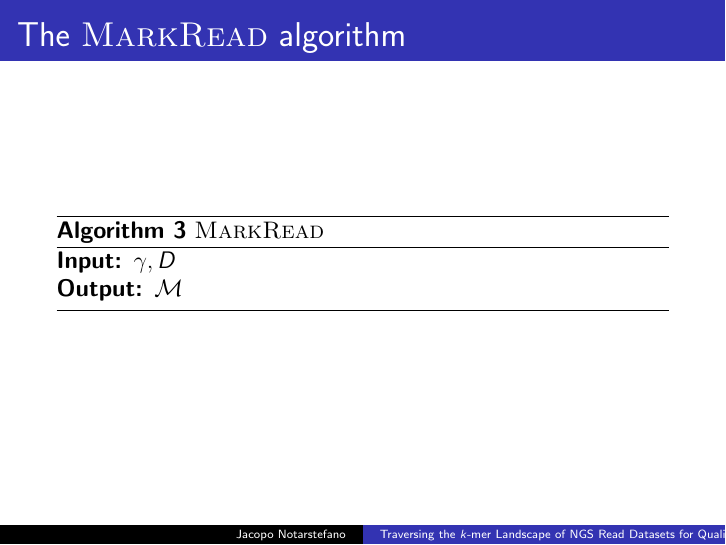
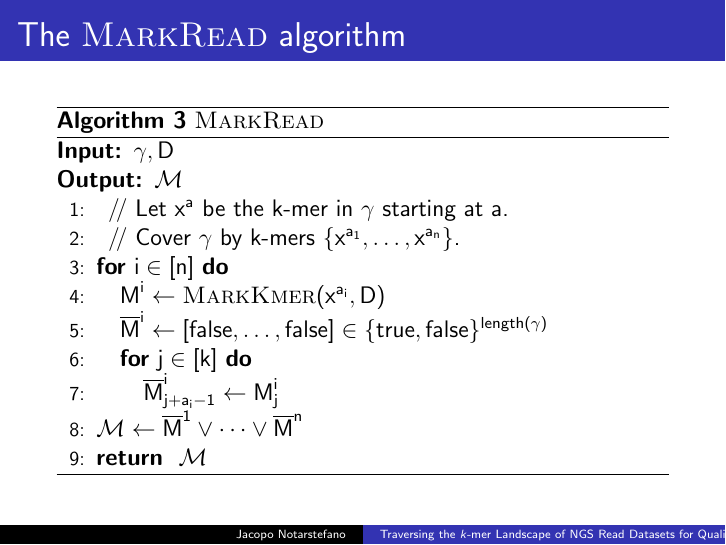
Before and after one commit to jacquerie/ABI, LaTeX slides (tex/seminario.tex): page 5 of 6. Compiled offline with pdfLaTeX.

Commit message:
Add MarkRead algorithm.

```diff
--- a/tex/seminario.tex
+++ b/tex/seminario.tex
@@ -75,8 +75,19 @@
         \begin{algorithm}[H]
 	    \caption{\textsc{MarkRead}}
 	    \begin{algorithmic}[1]
-		\REQUIRE \(\gamma, D\)
-		\ENSURE \(\mathcal{M}\)
+                \REQUIRE \(\gamma, \text{D}\)
+                \ENSURE \(\mathcal{M}\)
+		\STATE \, \COMMENT Let \(\text{x}^\text{a}\) be the \(\text{k}\)-mer in \(\gamma\) starting at \(\text{a}\).
+                \STATE \, \COMMENT Cover \(\gamma\) by \(\text{k}\)-mers \(\{\text{x}^{\text{a}_\text{1}},\dots,\text{x}^{\text{a}_\text{n}}\}\).
+		\FOR{\(\text{i}\in[\text{n}]\)}
+		    \STATE \(\text{M}^\text{i} \leftarrow \text{\textsc{MarkKmer}}(\text{x}^{\text{a}_\text{i}},\text{D})\)
+                    \STATE \(\overline{\text{M}}^\text{i} \leftarrow [\text{false},\dots,\text{false}]\in \{\text{true},\text{false}\}^{\text{length}(\gamma)}\)
+		    \FOR{\(\text{j}\in[\text{k}]\)}
+		        \STATE \(\overline{\text{M}}^{\text{i}}_{\text{j}+\text{a}_\text{i}-1} \leftarrow \text{M}^\text{i}_\text{j}\)
+		    \ENDFOR
+                \ENDFOR
+		\STATE \(\mathcal{M} \leftarrow \overline{\text{M}}^1 \lor \dots \lor \overline{\text{M}}^\text{n}\)
+		\RETURN \(\mathcal{M}\)
 	    \end{algorithmic}
 	\end{algorithm}
     \end{frame}
```
Also changed, not shown: seminario.pdf.
